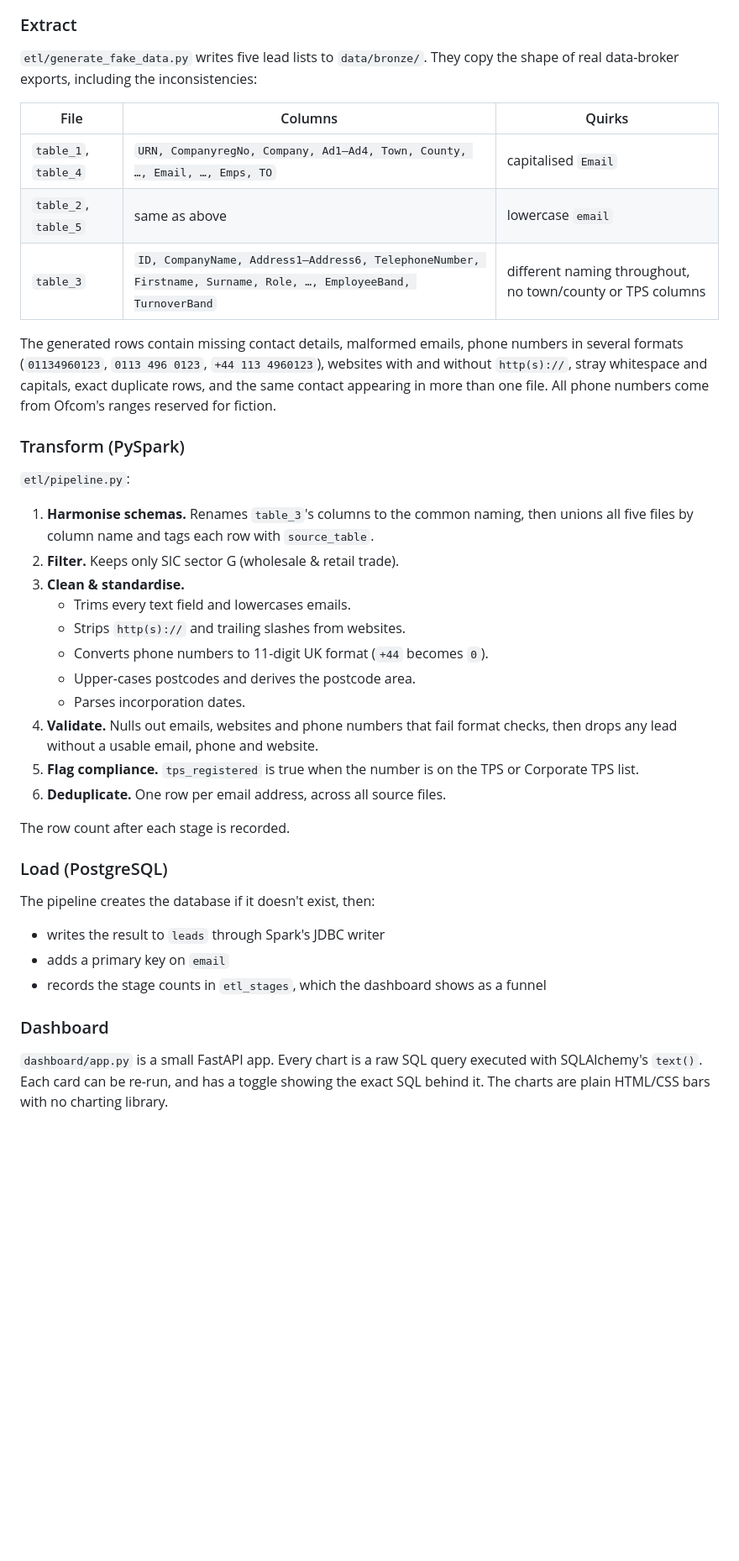
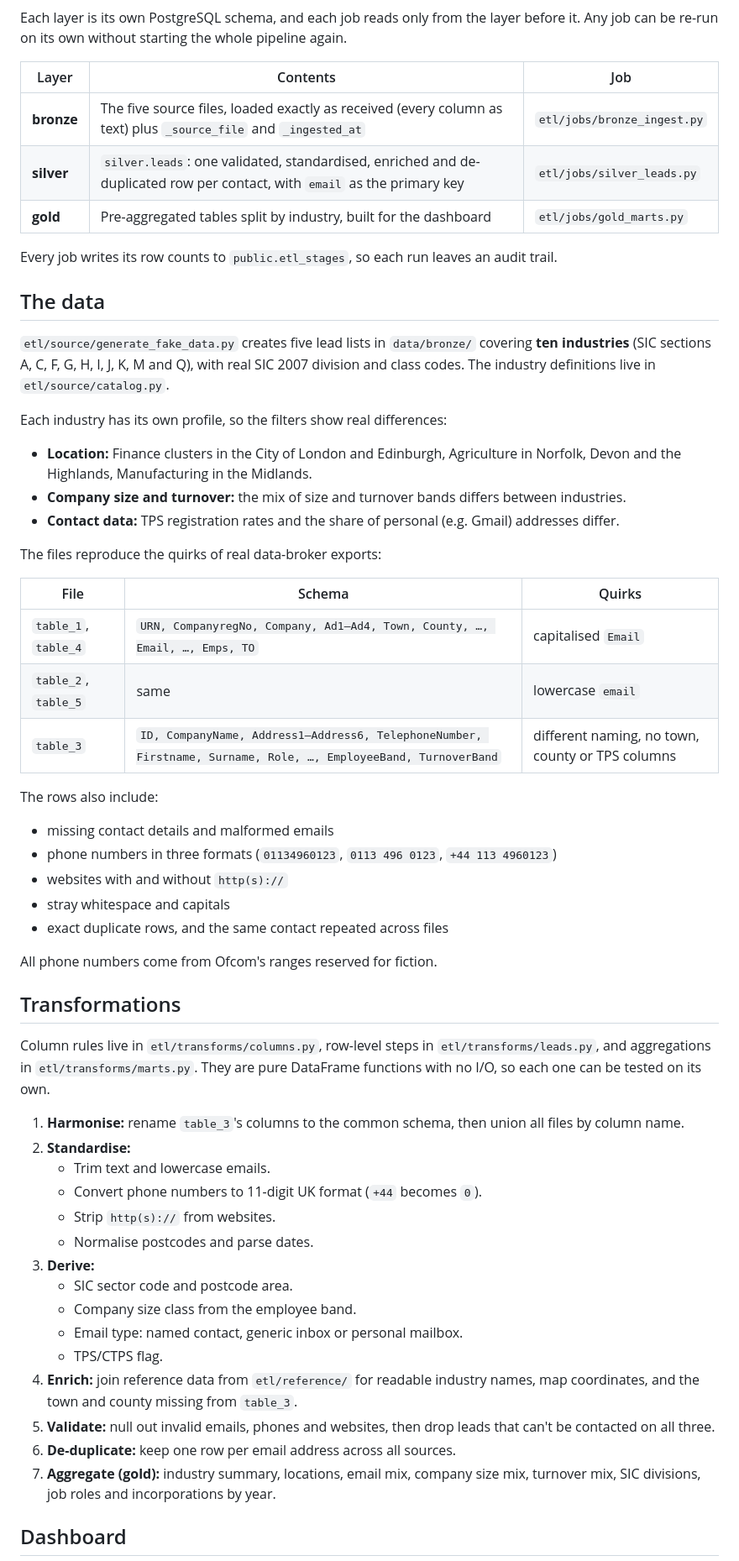
Before and after one commit to Huz4y1/marketing-engine, a Markdown page: README.md, the part around one of its changes. Shown at 84% size. Rendered like a GitHub page; blank space fills up the shorter version.

````diff
--- a/README.md
+++ b/README.md
@@ -19,40 +23,62 @@ flowchart LR
 ```
 
-### Extract
-`etl/generate_fake_data.py` writes five lead lists to `data/bronze/`. They copy the shape of real data-broker exports, including the inconsistencies:
+Each layer is its own PostgreSQL schema, and each job reads only from the layer before it. Any job can be re-run on its own without starting the whole pipeline again.
 
-| File | Columns | Quirks |
+| Layer | Contents | Job |
+|---|---|---|
+| **bronze** | The five source files, loaded exactly as received (every column as text) plus `_source_file` and `_ingested_at` | `etl/jobs/bronze_ingest.py` |
+| **silver** | `silver.leads`: one validated, standardised, enriched and de-duplicated row per contact, with `email` as the primary key | `etl/jobs/silver_leads.py` |
+| **gold** | Pre-aggregated tables split by industry, built for the dashboard | `etl/jobs/gold_marts.py` |
+
+Every job writes its row counts to `public.etl_stages`, so each run leaves an audit trail.
+
+## The data
+
+`etl/source/generate_fake_data.py` creates five lead lists in `data/bronze/` covering **ten industries** (SIC sections A, C, F, G, H, I, J, K, M and Q), with real SIC 2007 division and class codes. The industry definitions live in `etl/source/catalog.py`.
+
+Each industry has its own profile, so the filters show real differences:
+
+- **Location:** Finance clusters in the City of London and Edinburgh, Agriculture in Norfolk, Devon and the Highlands, Manufacturing in the Midlands.
+- **Company size and turnover:** the mix of size and turnover bands differs between industries.
+- **Contact data:** TPS registration rates and the share of personal (e.g. Gmail) addresses differ.
+
+The files reproduce the quirks of real data-broker exports:
+
+| File | Schema | Quirks |
 |---|---|---|
 | `table_1`, `table_4` | `URN, CompanyregNo, Company, Ad1–Ad4, Town, County, …, Email, …, Emps, TO` | capitalised `Email` |
-| `table_2`, `table_5` | same as above | lowercase `email` |
-| `table_3` | `ID, CompanyName, Address1–Address6, TelephoneNumber, Firstname, Surname, Role, …, EmployeeBand, TurnoverBand` | different naming throughout, no town/county or TPS columns |
+| `table_2`, `table_5` | same | lowercase `email` |
+| `table_3` | `ID, CompanyName, Address1–Address6, TelephoneNumber, Firstname, Surname, Role, …, EmployeeBand, TurnoverBand` | different naming, no town, county or TPS columns |
 
-The generated rows contain missing contact details, malformed emails, phone numbers in several formats (`01134960123`, `0113 496 0123`, `+44 113 4960123`), websites with and without `http(s)://`, stray whitespace and capitals, exact duplicate rows, and the same contact appearing in more than one file. All phone numbers come from Ofcom's ranges reserved for fiction.
+The rows also include:
 
-### Transform (PySpark)
-`etl/pipeline.py`:
+- missing contact details and malformed emails
+- phone numbers in three formats (`01134960123`, `0113 496 0123`, `+44 113 4960123`)
+- websites with and without `http(s)://`
+- stray whitespace and capitals
+- exact duplicate rows, and the same contact repeated across files
 
-1. **Harmonise schemas.** Renames `table_3`'s columns to the common naming, then unions all five files by column name and tags each row with `source_table`.
-2. **Filter.** Keeps only SIC sector G (wholesale & retail trade).
-3. **Clean & standardise.**
-   - Trims every text field and lowercases emails.
-   - Strips `http(s)://` and trailing slashes from websites.
-   - Converts phone numbers to 11-digit UK format (`+44` becomes `0`).
-   - Upper-cases postcodes and derives the postcode area.
-   - Parses incorporation dates.
-4. **Validate.** Nulls out emails, websites and phone numbers that fail format checks, then drops any lead without a usable email, phone and website.
-5. **Flag compliance.** `tps_registered` is true when the number is on the TPS or Corporate TPS list.
-6. **Deduplicate.** One row per email address, across all source files.
+All phone numbers come from Ofcom's ranges reserved for fiction.
 
-The row count after each stage is recorded.
+## Transformations
 
-### Load (PostgreSQL)
-The pipeline creates the database if it doesn't exist, then:
+Column rules live in `etl/transforms/columns.py`, row-level steps in `etl/transforms/leads.py`, and aggregations in `etl/transforms/marts.py`. They are pure DataFrame functions with no I/O, so each one can be tested on its own.
 
-- writes the result to `leads` through Spark's JDBC writer
-- adds a primary key on `email`
-- records the stage counts in `etl_stages`, which the dashboard shows as a funnel
+1. **Harmonise:** rename `table_3`'s columns to the common schema, then union all files by column name.
+2. **Standardise:**
+   - Trim text and lowercase emails.
+   - Convert phone numbers to 11-digit UK format (`+44` becomes `0`).
+   - Strip `http(s)://` from websites.
+   - Normalise postcodes and parse dates.
+3. **Derive:**
+   - SIC sector code and postcode area.
+   - Company size class from the employee band.
+   - Email type: named contact, generic inbox or personal mailbox.
+   - TPS/CTPS flag.
+4. **Enrich:** join reference data from `etl/reference/` for readable industry names, map coordinates, and the town and county missing from `table_3`.
+5. **Validate:** null out invalid emails, phones and websites, then drop leads that can't be contacted on all three.
+6. **De-duplicate:** keep one row per email address across all sources.
+7. **Aggregate (gold):** industry summary, locations, email mix, company size mix, turnover mix, SIC divisions, job roles and incorporations by year.
 
-### Dashboard
-`dashboard/app.py` is a small FastAPI app. Every chart is a raw SQL query executed with SQLAlchemy's `text()`. Each card can be re-run, and has a toggle showing the exact SQL behind it. The charts are plain HTML/CSS bars with no charting library.
+## Dashboard
 
````
Also changed, not shown: other parts of README.md (+79 -34 lines), docs/dashboard-finance.png (added), docs/dashboard.png, 1 other file.
